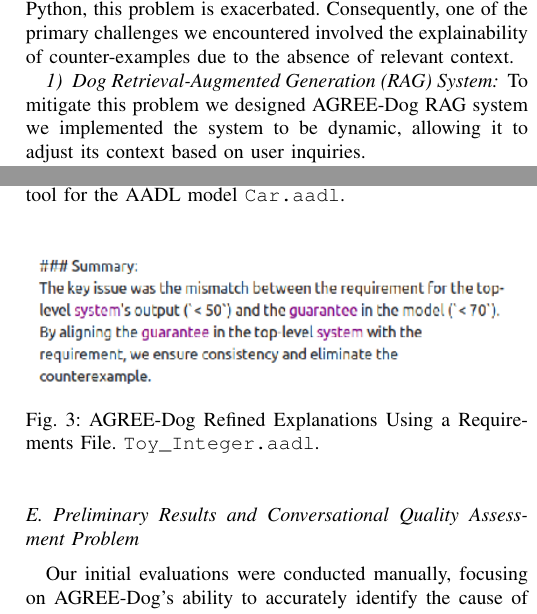
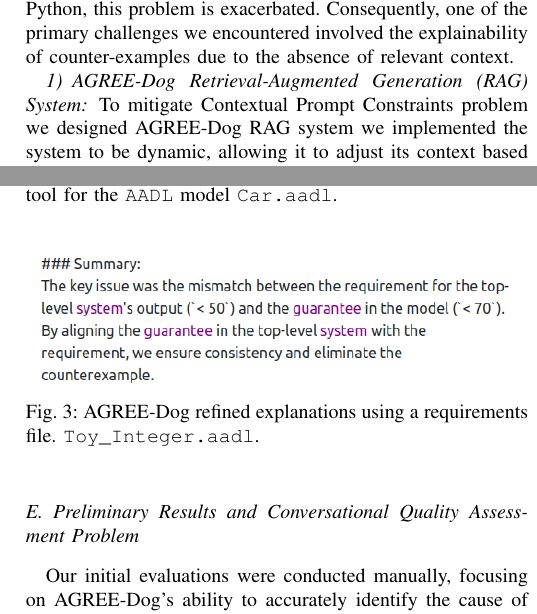
Before and after one commit to iamundson/ersa24, a LaTeX paper (main.tex, which reads AgreeDog.tex): two parts of the columns of pages 2 and 3 of 4, joined at a grey line, cut so that both start at the same text. Compiled offline with pdfLaTeX; a missing font is replaced by an installed copy or a similar font; a LaTeX package or settings file that is missing is left out.

Commit message:
add high res figures and some minor edits on AgreeDog tex

```diff
--- a/AgreeDog.tex
+++ b/AgreeDog.tex
@@ -14,9 +14,9 @@ In the following sections, we introduce AGREE-Dog, an interactive conversational
 \subsection{Contextual Prompt Constraints Problem}
 
 The GPT-4o generative multi-modal model exhibits significant power in translating human instructions into code and vice versa, particularly when the language in question has been part of its pre-training data and there exists a substantial open-source code base, such as C or Python. However, this capability comes with the drawback of potential hallucinations. Since AGREE is not as widely adopted as languages like C or Python, this problem is exacerbated. Consequently, one of the primary challenges we encountered involved the explainability of counter-examples due to the absence of relevant context.
-\subsubsection{Dog Retrieval-Augmented Generation (RAG) System}
+\subsubsection{AGREE-Dog Retrieval-Augmented Generation (RAG) System}
 
- To mitigate this problem we designed AGREE-Dog RAG system we implemented the system to be dynamic, allowing it to adjust its context based on user inquiries.
+ To mitigate Contextual Prompt Constraints problem we designed AGREE-Dog RAG system we implemented the system to be dynamic, allowing it to adjust its context based on user inquiries.
 
 
 Despite GPT-4o's 128k token capacity, which we estimate can accommodate several thousand lines of \texttt{AADL} code in a single prompt, uploading an entire repository's contents can be prohibitively expensive and may well exceed the the prompt token limitations. Therefore, we implemented a practical two-step optimization technique that meets our current needs.
@@ -43,8 +43,8 @@ To mitigate the Model Repair Problem, we configured AGREE-Dog to generate soluti
 
 \begin{figure}[t]
     \centering
-    \includegraphics[width=0.95\columnwidth]{REQ-AWARE-REF.png}
-    \caption{AGREE-Dog Refined Explanations Using a Requirements File. \texttt{Toy\_Integer.aadl}.}
+    \includegraphics[width=0.95\columnwidth]{REQ-AWARE-REF-high-res.png}
+    \caption{AGREE-Dog refined explanations using a requirements file. \texttt{Toy\_Integer.aadl}.}
     \label{fig:REQ-AWARE-EXPL}
 \end{figure}
 
```
Also changed, not shown: AGREE-DOG-high-rs.png (added), AGREE-DOG.png (deleted), AGREEDOG-AdjustReq.png (deleted), Car multi steps snap paper example  Screenshot from 2024-09-04 10-49-59.png (added), REQ-AWARE-REF-high-res.png (added), high-res-AGREE-DOG.png (added), AgreeDog.tex (10 more changed lines).
